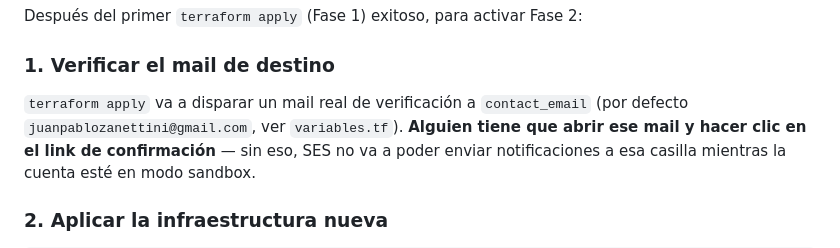
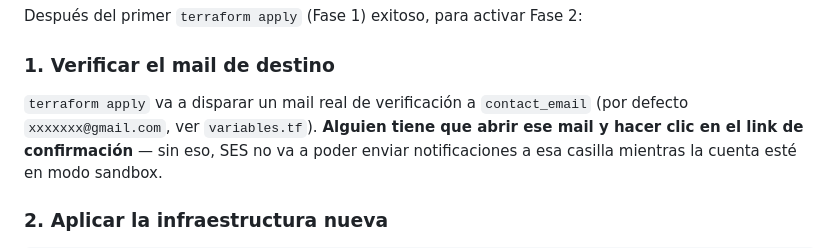
Before and after one commit to Luciozanettini/planetario-movil-infra, a Markdown page: README.md, the part around the change. GitHub-like rendering.

```diff
--- a/README.md
+++ b/README.md
@@ -93,7 +93,7 @@ Después del primer `terraform apply` (Fase 1) exitoso, para activar Fase 2:
 ### 1. Verificar el mail de destino
 
 `terraform apply` va a disparar un mail real de verificación a `contact_email`
-(por defecto `juanpablozanettini@gmail.com`, ver `variables.tf`). **Alguien
+(por defecto `xxxxxxx@gmail.com`, ver `variables.tf`). **Alguien
 tiene que abrir ese mail y hacer clic en el link de confirmación** — sin eso,
 SES no va a poder enviar notificaciones a esa casilla mientras la cuenta
 esté en modo sandbox.
```
